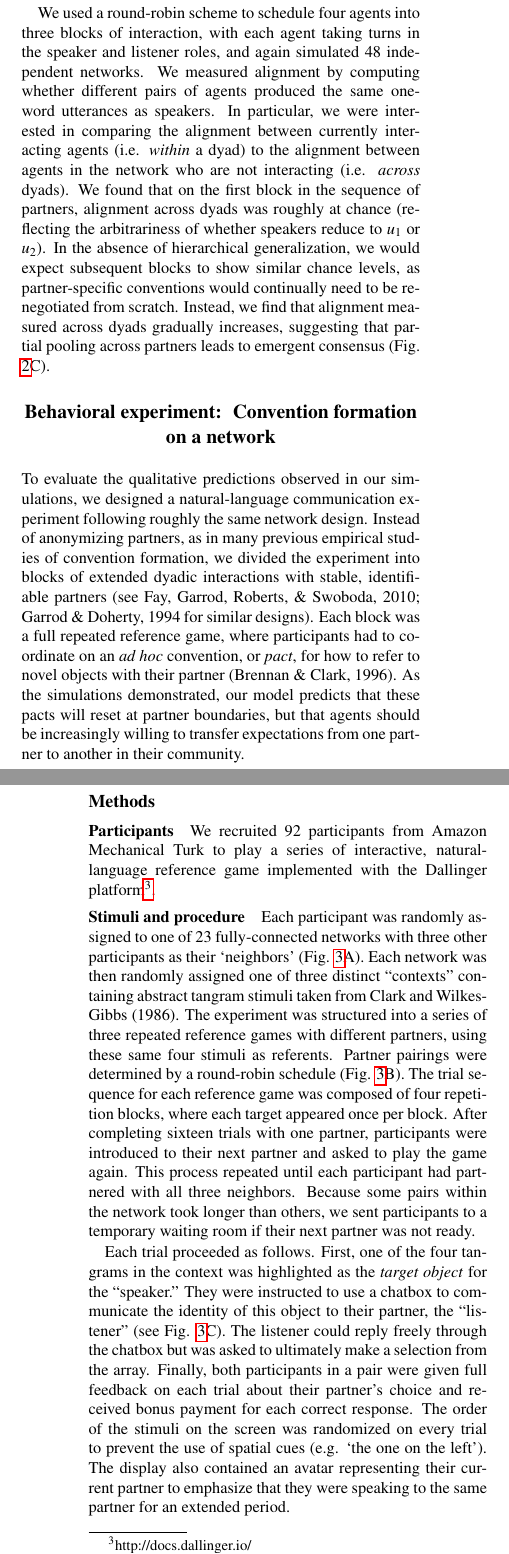
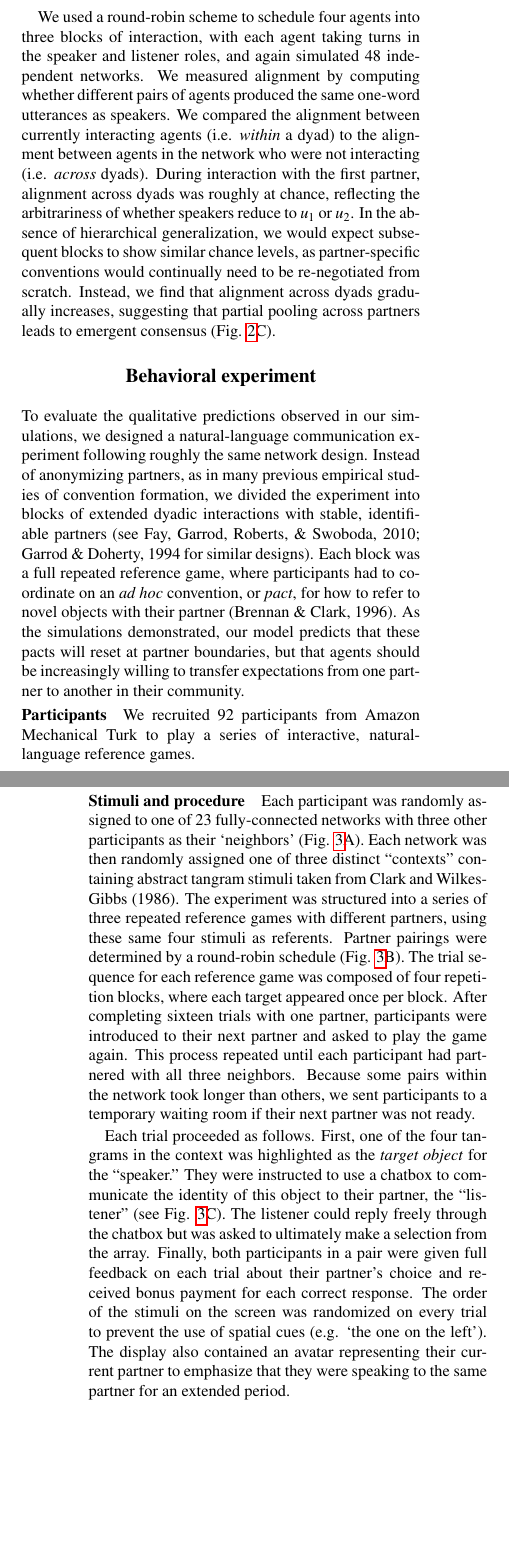
Before and after one commit to hawkrobe/conventions_model, an R Markdown document (writing/cogsci2020/cogsci2020_conventions.Rmd): two parts of the columns of pages 4 and 5 of 7, joined at a grey line, cut so that both start at the same text, the shorter picture padded with empty space. The pictures show the output file writing/cogsci2020/cogsci2020_conventions.pdf that the author committed with the source.

Commit message:
streamline places

````diff
--- a/writing/cogsci2020/cogsci2020_conventions.Rmd
+++ b/writing/cogsci2020/cogsci2020_conventions.Rmd
@@ -342,12 +342,13 @@ How does the network as a whole manage to coordinate?
 
 We used a round-robin scheme to schedule four agents into three blocks of interaction, with each agent taking turns in the speaker and listener roles, and again simulated 48 independent networks.
 We measured alignment by computing whether different pairs of agents produced the same one-word utterances as speakers.
-In particular, we were interested in comparing the alignment between currently interacting agents (i.e. *within* a dyad) to the alignment between agents in the network who are not interacting (i.e. *across* dyads).
-We found that on the first block in the sequence of partners, alignment across dyads was roughly at chance (reflecting the arbitrariness of whether speakers reduce to $u_1$ or $u_2$).
+We compared the alignment between currently interacting agents (i.e. *within* a dyad) to the alignment between agents in the network who were not interacting (i.e. *across* dyads).
+During interaction with the first partner, alignment across dyads was roughly at chance, reflecting the arbitrariness of whether speakers reduce to $u_1$ or $u_2$.
 In the absence of hierarchical generalization, we would expect subsequent blocks to show similar chance levels, as partner-specific conventions would continually need to be re-negotiated from scratch.
-Instead, we find that alignment measured across dyads gradually increases, suggesting that partial pooling across partners leads to emergent consensus (Fig. \ref{fig:simulations}C).
+Instead, we find that alignment across dyads gradually increases, suggesting that partial pooling across partners leads to emergent consensus (Fig. \ref{fig:simulations}C).
 
-# Behavioral experiment: \ Convention formation on a network
+# Behavioral experiment
+
 ```{r reduction, cache=T, fig.env = "figure*", fig.pos = "t!", fig.width=7, fig.height=4, fig.align = "center", set.cap.width=T, num.cols.cap=1, fig.cap = "\\label{fig:results}(A)Increase in accuracy across partners, (B) reduction in number of words across partners, (C) network convergence."}
 clicks.mean <- relevantClicks %>%
   group_by(repnum, partnernum) %>%
@@ -450,11 +451,9 @@ Instead of anonymizing partners, as in many previous empirical studies of conven
 Each block was a full repeated reference game, where participants had to coordinate on an *ad hoc* convention, or *pact*, for how to refer to novel objects with their partner [@BrennanClark96_ConceptualPactsConversation].
 As the simulations demonstrated, our model predicts that these pacts will reset at partner boundaries, but that agents should be increasingly willing to transfer expectations from one partner to another in their community.
 
-## Methods
-
 ### Participants
 
-We recruited 92 participants from Amazon Mechanical Turk to play a series of interactive, natural-language reference game implemented with the Dallinger platform\footnote{http://docs.dallinger.io/}.
+We recruited 92 participants from Amazon Mechanical Turk to play a series of interactive, natural-language reference games.
 
 ### Stimuli and procedure
 
````
Also changed, not shown: writing/cogsci2020/cogsci2020_conventions.pdf, writing/cogsci2020/cogsci2020_conventions.Rmd (8 more changed lines).
